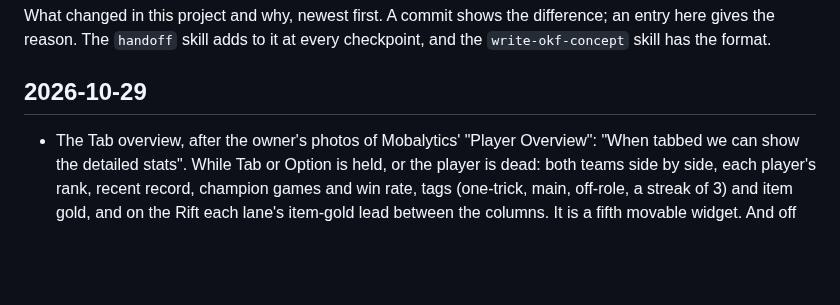
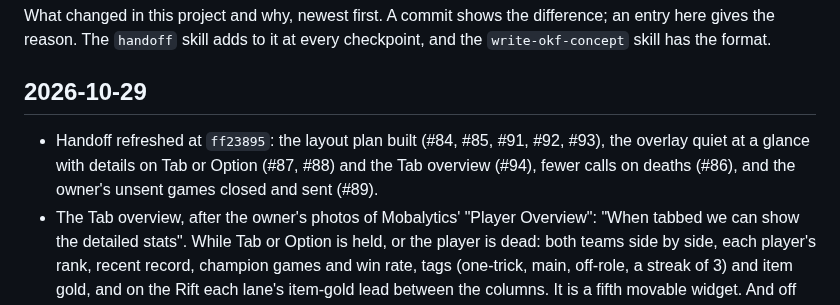
Before and after one commit to NickHarder/LeagueasyMode, a Markdown page: docs/log.md, the part around the change. Rendered like a GitHub page; blank space fills up the shorter version.

```diff
--- a/docs/log.md
+++ b/docs/log.md
@@ -6,6 +6,9 @@ skill has the format.
 
 ## 2026-10-29
 
+- Handoff refreshed at `ff23895`: the layout plan built (#84, #85, #91, #92, #93), the overlay quiet
+  at a glance with details on Tab or Option (#87, #88) and the Tab overview (#94), fewer calls on
+  deaths (#86), and the owner's unsent games closed and sent (#89).
 - The Tab overview, after the owner's photos of Mobalytics' "Player Overview": "When tabbed we can
   show the detailed stats". While Tab or Option is held, or the player is dead: both teams side by
   side, each player's rank, recent record, champion games and win rate, tags (one-trick, main,
```
Also changed, not shown: HANDOFF.md (+44 -89 lines).
